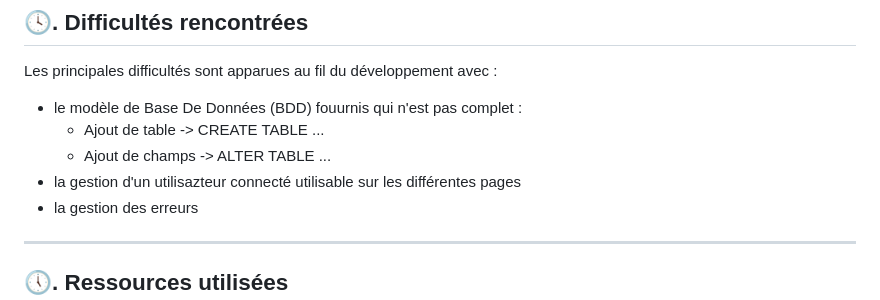
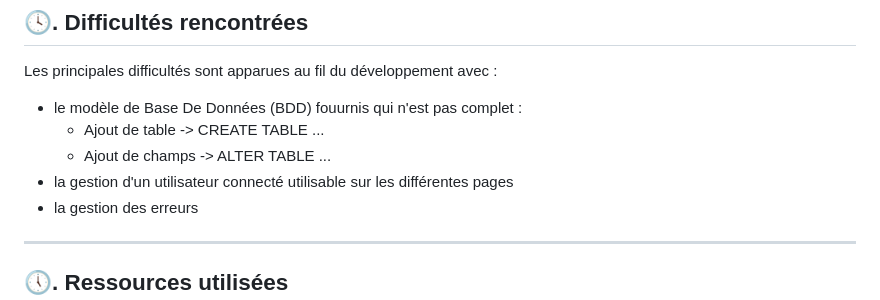
Before and after one commit to jfontaine01/Projet_EcoRide, a Markdown page: README.md, the part around the change. Drawn GitHub-style.

```diff
--- a/README.md
+++ b/README.md
@@ -46,7 +46,7 @@ Les principales difficultés sont apparues au fil du développement avec :
 - le modèle de Base De Données (BDD) fouurnis qui n'est pas complet :
     - Ajout de table -> CREATE TABLE ...
     - Ajout de champs -> ALTER TABLE ...
-- la gestion d'un utilisazteur connecté utilisable sur les différentes pages
+- la gestion d'un utilisateur connecté utilisable sur les différentes pages
 - la gestion des erreurs
 
 ---
```
